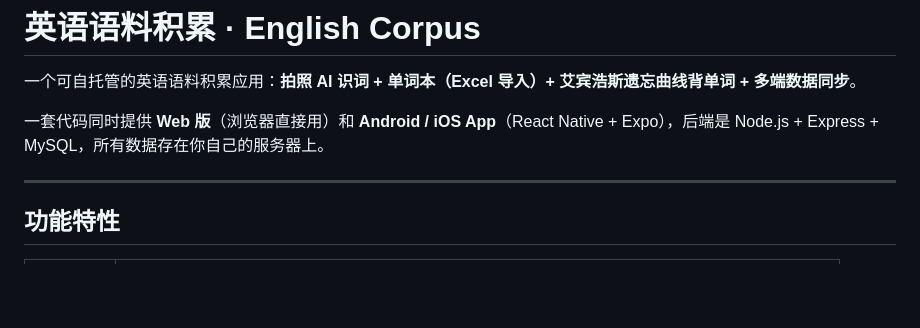
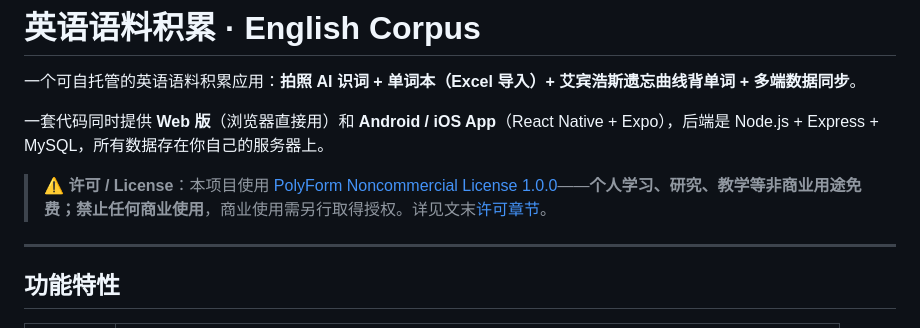
Before and after one commit to kakacolor/english-corpus, a Markdown page: README.md, the part around the change. Rendered like a GitHub page; blank space fills up the shorter version.

Commit message:
README 顶部增加许可提示（GitHub 侧栏不识别 PolyForm，避免被忽略）

```diff
--- a/README.md
+++ b/README.md
@@ -3,6 +3,8 @@
 一个可自托管的英语语料积累应用：**拍照 AI 识词 + 单词本（Excel 导入）+ 艾宾浩斯遗忘曲线背单词 + 多端数据同步**。
 
 一套代码同时提供 **Web 版**（浏览器直接用）和 **Android / iOS App**（React Native + Expo），后端是 Node.js + Express + MySQL，所有数据存在你自己的服务器上。
+
+> ⚠️ **许可 / License**：本项目使用 [PolyForm Noncommercial License 1.0.0](LICENSE)——**个人学习、研究、教学等非商业用途免费；禁止任何商业使用**，商业使用需另行取得授权。详见文末[许可章节](#许可license)。
 
 ---
 
```
